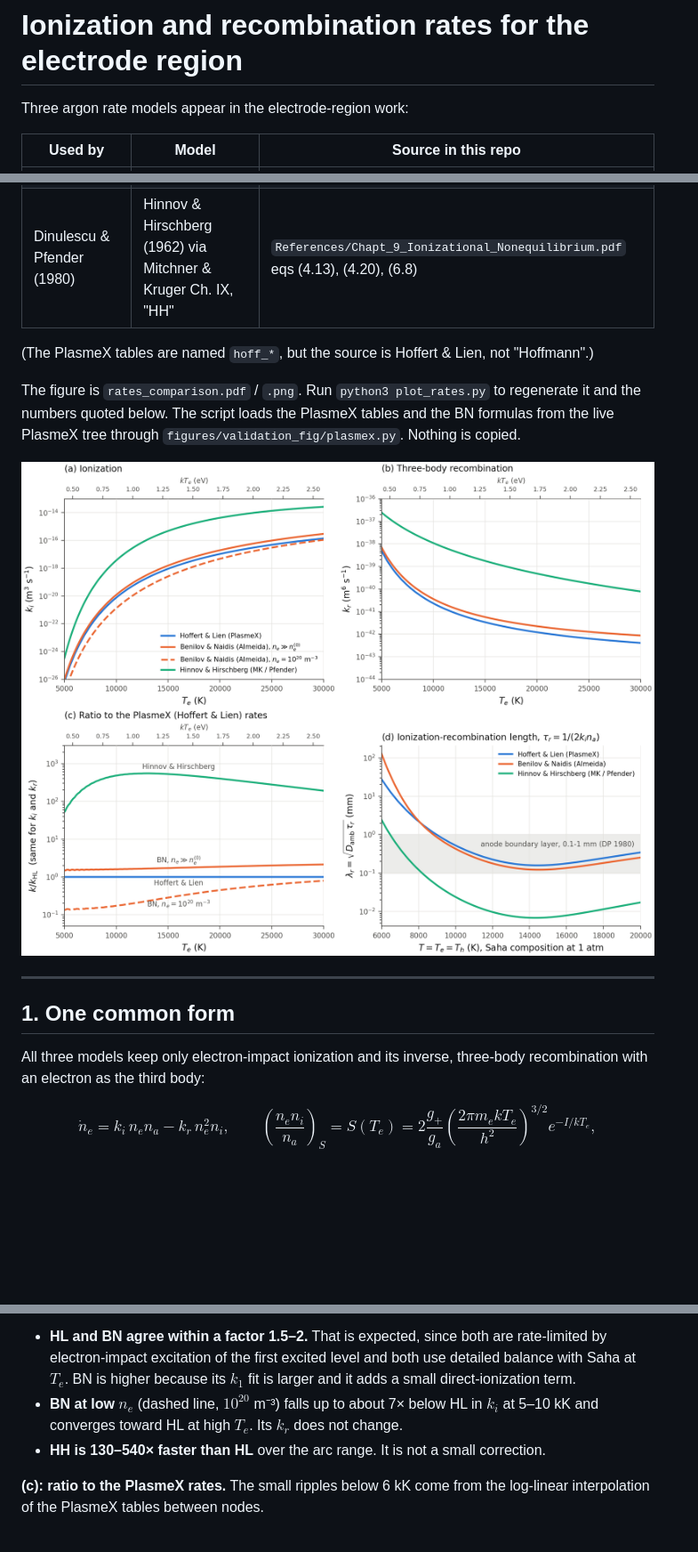
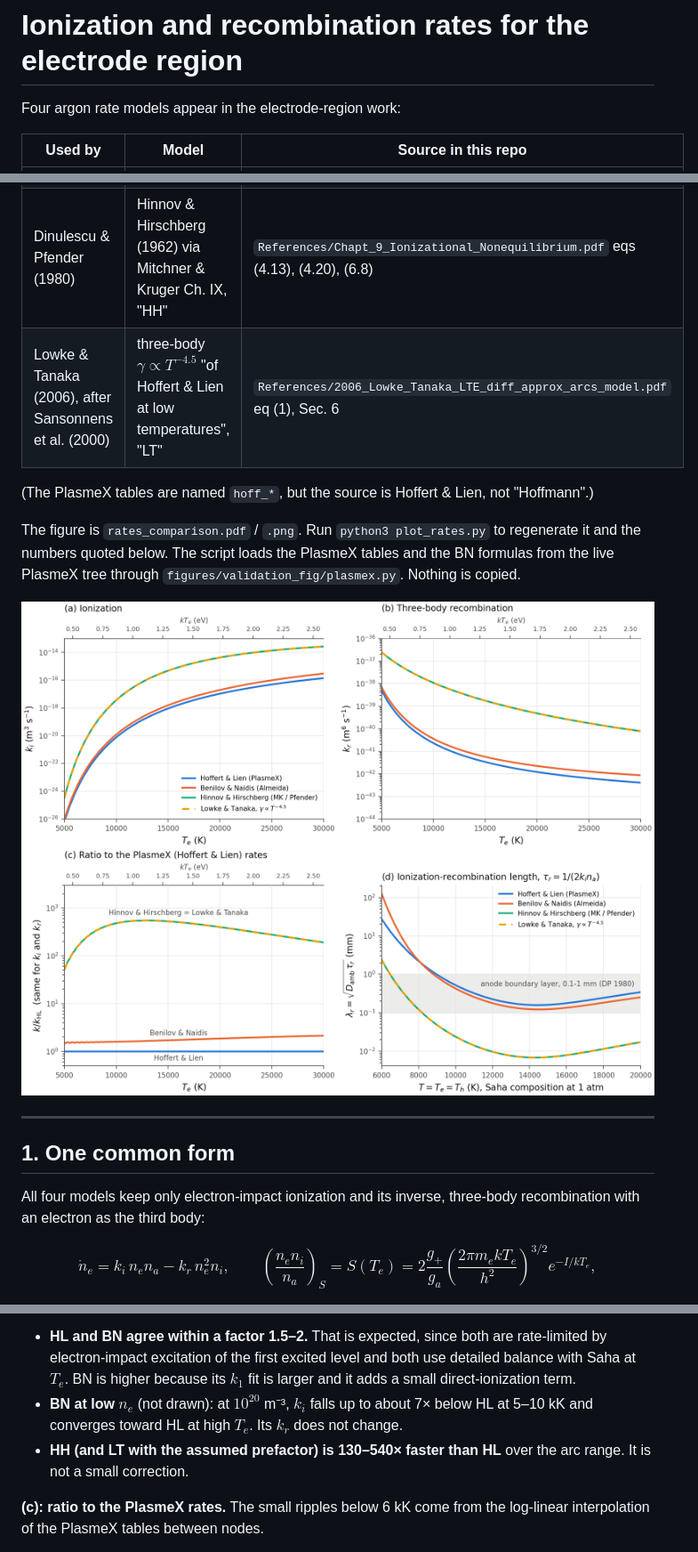
Before and after one commit to vishnu4v12/electrode_region-paper, a Markdown page: reaction_rates/reaction_rates.md, 3 parts joined by grey strips. Shown: that part at 89% size. GitHub-like rendering; pictures changed too: reaction_rates/rates_comparison.png; blank space fills up the shorter version.

```diff
--- a/reaction_rates/reaction_rates.md
+++ b/reaction_rates/reaction_rates.md
@@ -1,12 +1,13 @@
 # Ionization and recombination rates for the electrode region
 
-Three argon rate models appear in the electrode-region work:
+Four argon rate models appear in the electrode-region work:
 
 | Used by | Model | Source in this repo |
 |---|---|---|
 | PlasmeX (this paper) | Hoffert & Lien (1967), "HL" | `~/work/PlasmeX/exe/hoff_f.dat`, `hoff_r.dat`; cited as `hoffert1967quasi` |
 | Almeida et al. (2008), Semenov et al. (2016) | Benilov & Naidis (1998), "BN" | Almeida App. A; coded in `~/work/PlasmeX/exe/almeida_arc_bc.py` |
 | Dinulescu & Pfender (1980) | Hinnov & Hirschberg (1962) via Mitchner & Kruger Ch. IX, "HH" | `References/Chapt_9_Ionizational_Nonequilibrium.pdf` eqs (4.13), (4.20), (6.8) |
+| Lowke & Tanaka (2006), after Sansonnens et al. (2000) | three-body $\gamma\propto T^{-4.5}$ "of Hoffert & Lien at low temperatures", "LT" | `References/2006_Lowke_Tanaka_LTE_diff_approx_arcs_model.pdf` eq (1), Sec. 6 |
 
 (The PlasmeX tables are named `hoff_*`, but the source is Hoffert & Lien, not "Hoffmann".)
 
@@ -18,7 +19,7 @@ The figure is `rates_comparison.pdf` / `.png`. Run `python3 plot_rates.py` to re
 
 ## 1. One common form
 
-All three models keep only electron-impact ionization and its inverse, three-body recombination with an electron as the third body:
+All four models keep only electron-impact ionization and its inverse, three-body recombination with an electron as the third body:
 
 $$
 \dot n_e = k_i\, n_e n_a - k_r\, n_e^2 n_i ,
@@ -106,8 +121,8 @@ HH is a **hydrogenic, purely collisional** model (MK pp. 461–463):
 | 25 000 | 2.15 | 4.9e-17 | 9.8e-17 | 1.4e-14 | 2.00 | 278 |
 
 - **HL and BN agree within a factor 1.5–2.** That is expected, since both are rate-limited by electron-impact excitation of the first excited level and both use detailed balance with Saha at $T_e$. BN is higher because its $k_1$ fit is larger and it adds a small direct-ionization term.
-- **BN at low $n_e$** (dashed line, $10^{20}$ m⁻³) falls up to about 7× below HL in $k_i$ at 5–10 kK and converges toward HL at high $T_e$. Its $k_r$ does not change.
-- **HH is 130–540× faster than HL** over the arc range. It is not a small correction.
+- **BN at low $n_e$** (not drawn): at $10^{20}$ m⁻³, $k_i$ falls up to about 7× below HL at 5–10 kK and converges toward HL at high $T_e$. Its $k_r$ does not change.
+- **HH (and LT with the assumed prefactor) is 130–540× faster than HL** over the arc range. It is not a small correction.
 
 **(c): ratio to the PlasmeX rates.** The small ripples below 6 kK come from the log-linear interpolation of the PlasmeX tables between nodes.
 
```
Also changed, not shown: other parts of reaction_rates/reaction_rates.md (+16 -2 lines), 10 other files.
